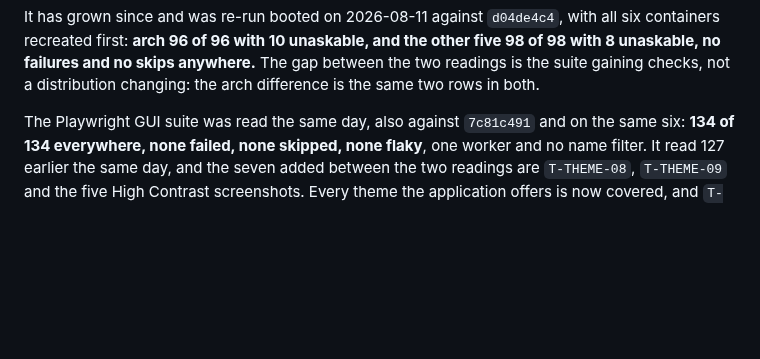
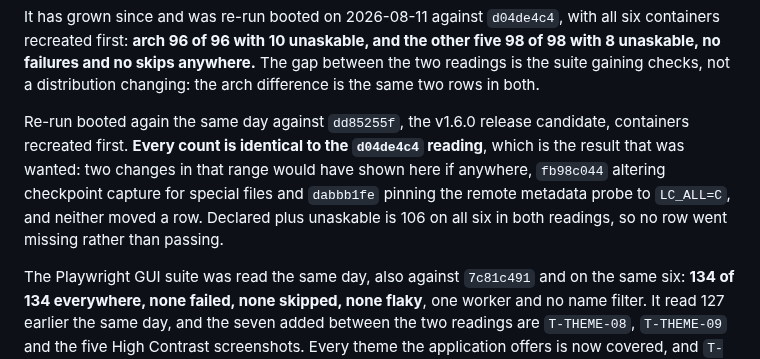
Before and after one commit to tidynest/linux-hardener, a Markdown page: docs/reference/distribution-validation.md, the part around the change. GitHub-like rendering; blank space fills up the shorter version.

Commit message:
docs(validation): re-run differential at dd85255f
Two changes in the v1.6.0 range could only show in a container: fb98c044
alters checkpoint capture for special files, dabbb1fe pins the remote
metadata probe to LC_ALL=C. Booted, all six containers recreated, every
count is identical to the d04de4c4 reading, and declared plus unaskable
is 106 on all six in both, so no row went missing rather than passing.

```diff
--- a/docs/reference/distribution-validation.md
+++ b/docs/reference/distribution-validation.md
@@ -57,6 +57,14 @@ all six containers recreated first: **arch 96 of 96 with 10 unaskable, and the
 other five 98 of 98 with 8 unaskable, no failures and no skips anywhere.** The
 gap between the two readings is the suite gaining checks, not a distribution
 changing: the arch difference is the same two rows in both.
+
+Re-run booted again the same day against `dd85255f`, the v1.6.0 release
+candidate, containers recreated first. **Every count is identical to the
+`d04de4c4` reading**, which is the result that was wanted: two changes in that
+range would have shown here if anywhere, `fb98c044` altering checkpoint capture
+for special files and `dabbb1fe` pinning the remote metadata probe to `LC_ALL=C`,
+and neither moved a row. Declared plus unaskable is 106 on all six in both
+readings, so no row went missing rather than passing.
 
 The Playwright GUI suite was read the same day, also against `7c81c491` and on
 the same six: **134 of 134 everywhere, none failed, none skipped, none flaky**,
```
